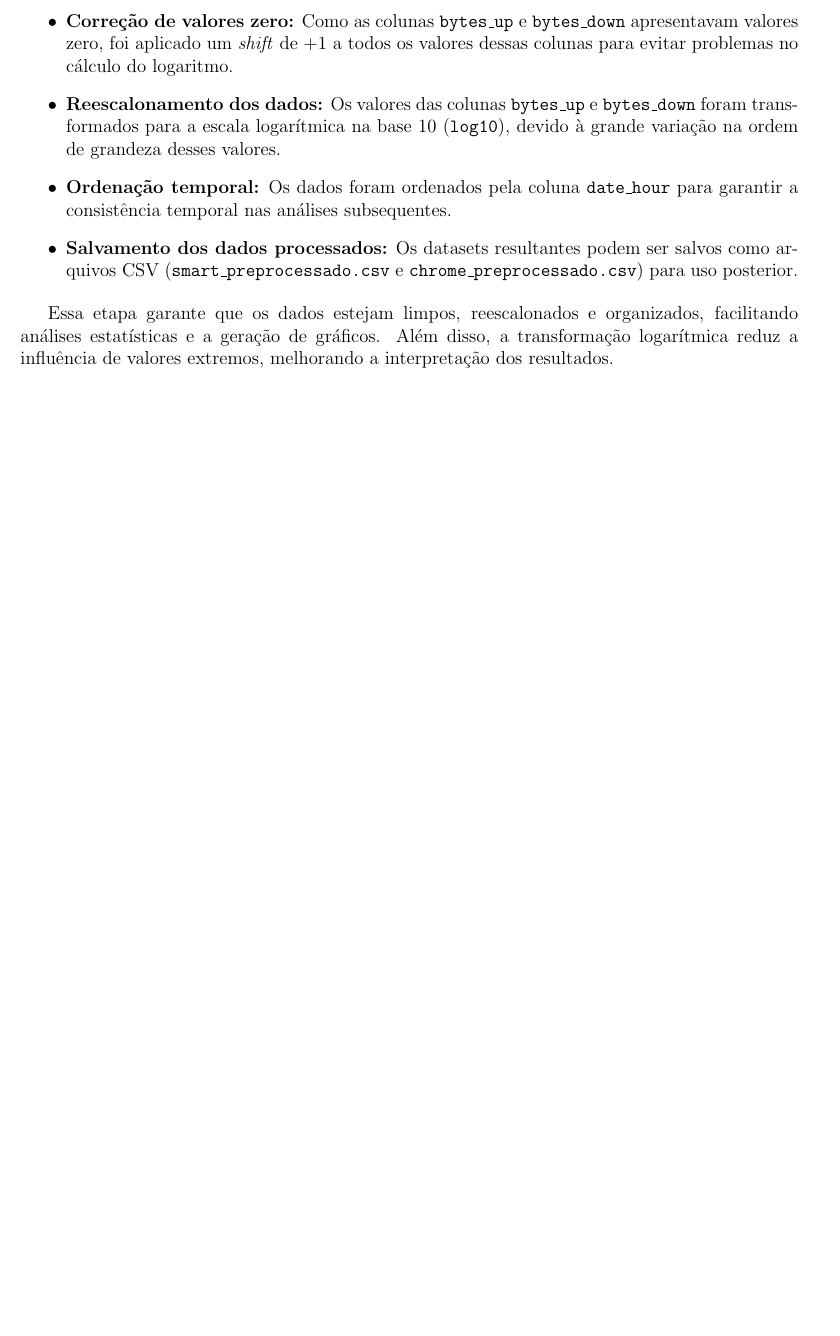
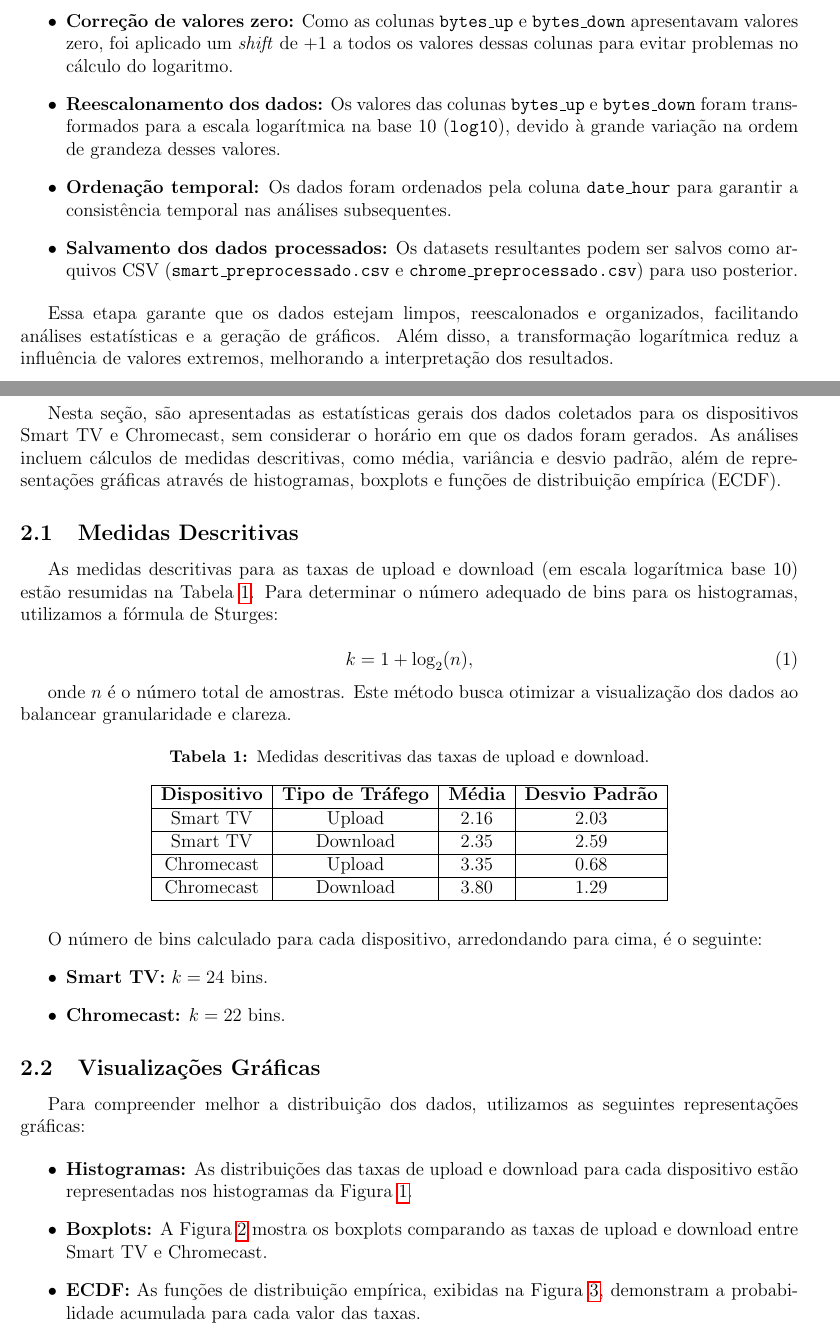
Before and after one commit to lhscaldas/Projeto_Probabilidade_e_Estatistica, a LaTeX document (relatório/relatorio.tex, which reads relatório/estatisticas_gerais.tex): part of page 4 of 5 before the commit and two parts of pages 4 and 5 of 8 after it, the two joined at a grey line, cut so that both start at the same text, the shorter picture padded with empty space. Compiled offline with pdfLaTeX.

Commit message:
Esboço do relatório de estísticas gerais feito. Falta revisar ele e melhorar a análise dos resultados.

```diff
--- /dev/null
+++ b/relatório/estatisticas_gerais.tex
@@ -0,0 +1,43 @@
+\section{Estatísticas Gerais}
+
+Nesta seção, são apresentadas as estatísticas gerais dos dados coletados para os dispositivos Smart TV e Chromecast, sem considerar o horário em que os dados foram gerados. As análises incluem cálculos de medidas descritivas, como média, variância e desvio padrão, além de representações gráficas através de histogramas, boxplots e funções de distribuição empírica (ECDF).
+
+\subsection{Medidas Descritivas}
+
+As medidas descritivas para as taxas de upload e download (em escala logarítmica base 10) estão resumidas na Tabela~\ref{tab:estatisticas}. Para determinar o número adequado de bins para os histogramas, utilizamos a fórmula de Sturges:
+
+\begin{equation}
+k = 1 + \log_2(n),
+\end{equation}
+
+onde \(n\) é o número total de amostras. Este método busca otimizar a visualização dos dados ao balancear granularidade e clareza.
+
+\begin{table}[H]
+\centering
+\caption{Medidas descritivas das taxas de upload e download.}
+\label{tab:estatisticas}
+\begin{tabular}{|c|c|c|c|}
+\hline
+\textbf{Dispositivo} & \textbf{Tipo de Tráfego} & \textbf{Média} & \textbf{Desvio Padrão} \\ \hline
+Smart TV & Upload & 2.16 & 2.03 \\ \hline
+Smart TV & Download & 2.35 & 2.59 \\ \hline
+Chromecast & Upload & 3.35 & 0.68 \\ \hline
+Chromecast & Download & 3.80 & 1.29 \\ \hline
+\end{tabular}
+\end{table}
+
+O número de bins calculado para cada dispositivo, arredondando para cima, é o seguinte:
+\begin{itemize}
+    \item \textbf{Smart TV:} \(k = 24\) bins.
+    \item \textbf{Chromecast:} \(k = 22\) bins.
+\end{itemize}
+
+\subsection{Visualizações Gráficas}
+
+Para compreender melhor a distribuição dos dados, utilizamos as seguintes representações gráficas:
+
+\begin{itemize}
+    \item \textbf{Histogramas:} As distribuições das taxas de upload e download para cada dispositivo estão representadas nos histogramas da Figura~\ref{fig:histogramas}.
+    \item \textbf{Boxplots:} A Figura~\ref{fig:boxplots} mostra os boxplots comparando as taxas de upload e download entre Smart TV e Chromecast.
+    \item \textbf{ECDF:} As funções de distribuição empírica, exibidas na Figura~\ref{fig:ecdf}, demonstram a probabilidade acumulada para cada valor das taxas.
+\end{itemize}
```
Also changed, not shown: estatísticas gerais/estatisticas_gerais.txt (+4 -2 lines), relatório/relatorio.tex (+1 -0 lines), estatísticas gerais/boxplot.png, estatísticas gerais/ecdf.png, estatísticas gerais/histogramas.png, relatório/relatorio.pdf, relatório/estatisticas_gerais.tex (31 more changed lines), 4 other files.
